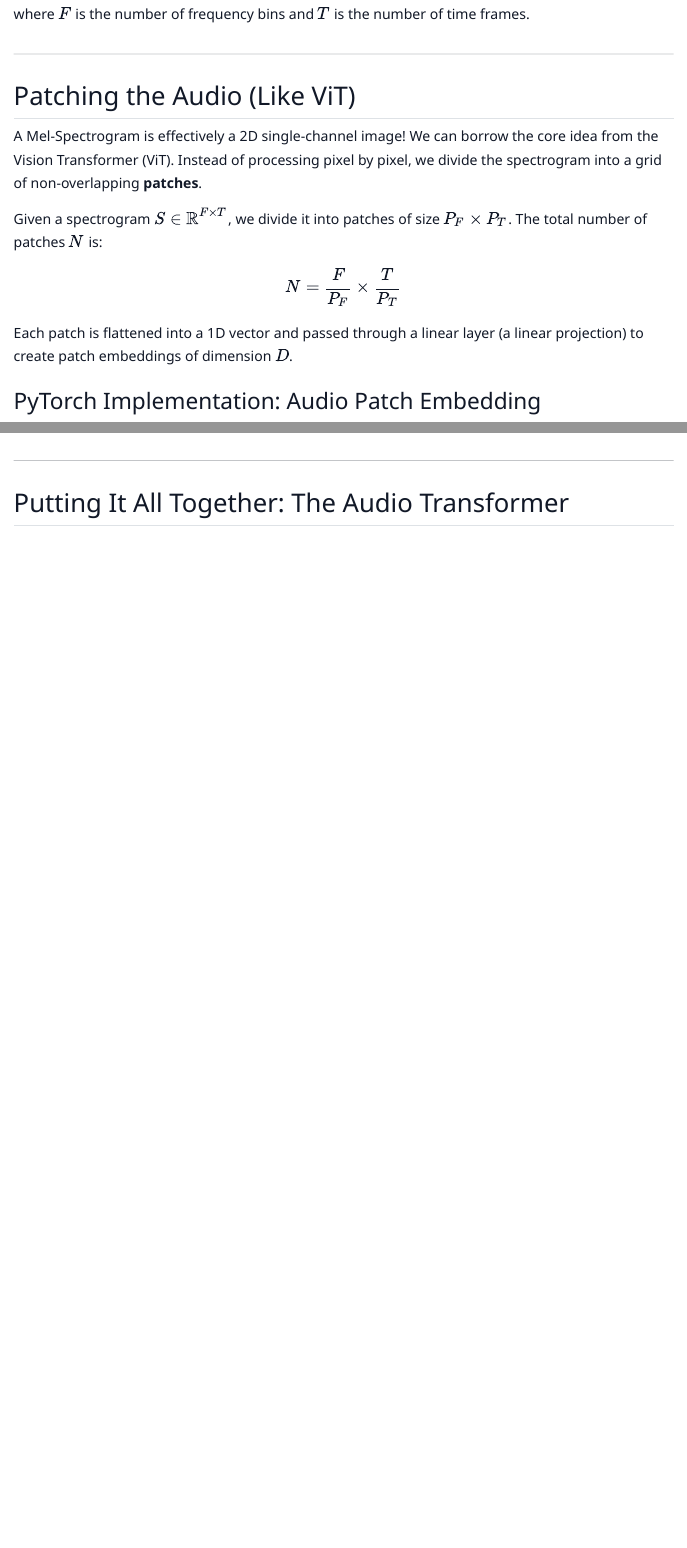
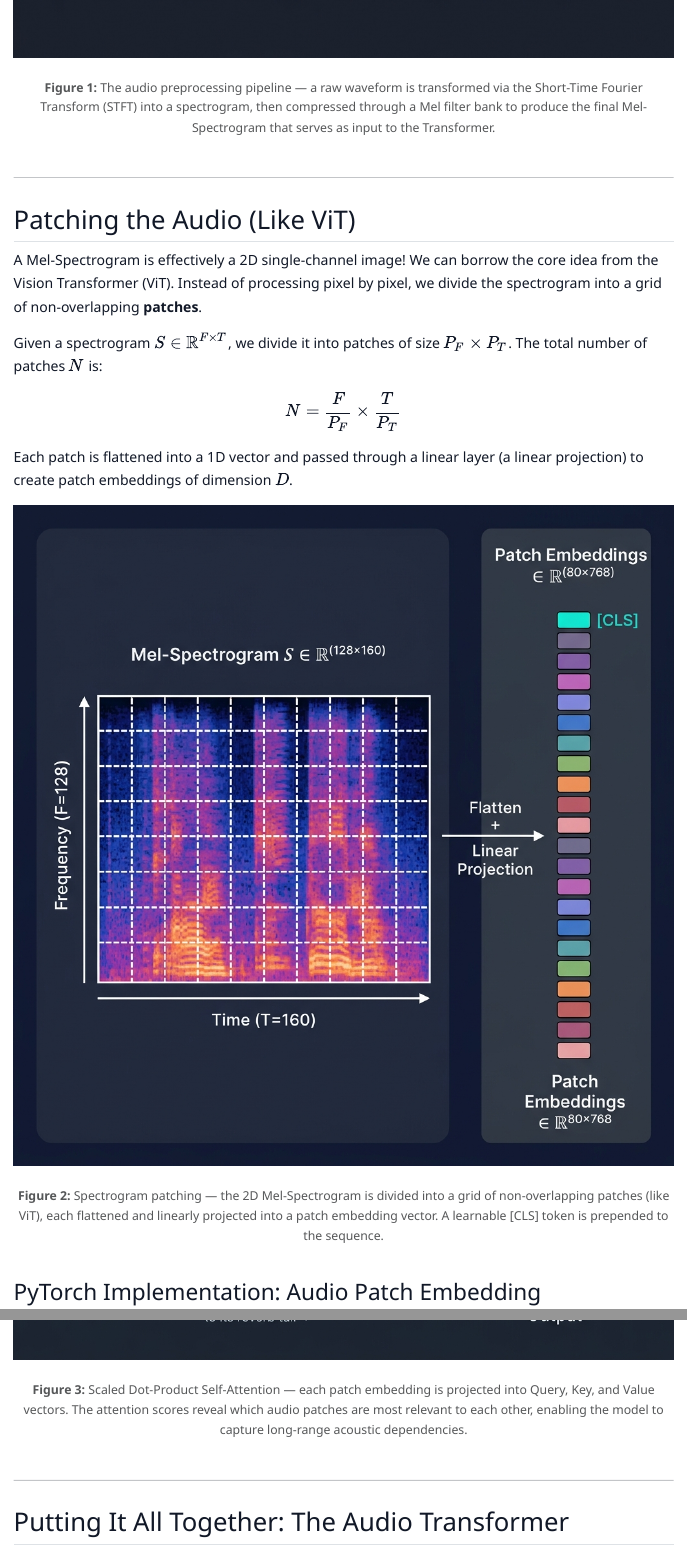
Before and after one commit to eladaspis/eladaspis.github.io, a Quarto document (posts/transformers-from-scratch-audio/index.qmd): the page in a window 1100 px wide, from 1300 px down before the commit and from 2080 px down after it, and a second part further down, joined at a grey line. The pictures show the output file posts/transformers-from-scratch-audio/index.html that the author committed with the source, opened offline; Quarto's library style sheets are replaced by a plain one without menus; long lines of code are wrapped.

Commit message:
Add visual diagrams to Audio Transformer post for better understanding

```diff
--- a/posts/transformers-from-scratch-audio/index.qmd
+++ b/posts/transformers-from-scratch-audio/index.qmd
@@ -29,6 +29,8 @@
 
 We then map these frequencies to the **Mel scale**, which mimics human hearing (being more sensitive to pitch changes at lower frequencies), resulting in our Mel-Spectrogram $S \in \mathbb{R}^{F \times T}$, where $F$ is the number of frequency bins and $T$ is the number of time frames.
 
+![**Figure 1:** The audio preprocessing pipeline — a raw waveform is transformed via the Short-Time Fourier Transform (STFT) into a spectrogram, then compressed through a Mel filter bank to produce the final Mel-Spectrogram that serves as input to the Transformer.](assets/waveform_to_mel.png)
+
 ---
 
 ## Patching the Audio (Like ViT)
@@ -41,6 +43,8 @@
 $$ N = \frac{F}{P_F} \times \frac{T}{P_T} $$
 
 Each patch is flattened into a 1D vector and passed through a linear layer (a linear projection) to create patch embeddings of dimension $D$.
+
+![**Figure 2:** Spectrogram patching — the 2D Mel-Spectrogram is divided into a grid of non-overlapping patches (like ViT), each flattened and linearly projected into a patch embedding vector. A learnable [CLS] token is prepended to the sequence.](assets/spectrogram_patching.png)
 
 ### PyTorch Implementation: Audio Patch Embedding
 
@@ -111,3 +115,4 @@
 
 For example, a patch containing a sharp transient (like a drum hit) might attend strongly to the subsequent ringing frequencies to understand the full acoustic context.
 
+![**Figure 3:** Scaled Dot-Product Self-Attention — each patch embedding is projected into Query, Key, and Value vectors. The attention scores reveal which audio patches are most relevant to each other, enabling the model to capture long-range acoustic dependencies.](assets/self_attention.png)
```
Also changed, not shown: posts/transformers-from-scratch-audio/assets/full_architecture.png (added), posts/transformers-from-scratch-audio/assets/self_attention.png (added), posts/transformers-from-scratch-audio/assets/spectrogram_patching.png (added), posts/transformers-from-scratch-audio/assets/waveform_to_mel.png (added), posts/transformers-from-scratch-audio/index.html, posts/transformers-from-scratch-audio/index.qmd (3 more changed lines), 5 other files.
